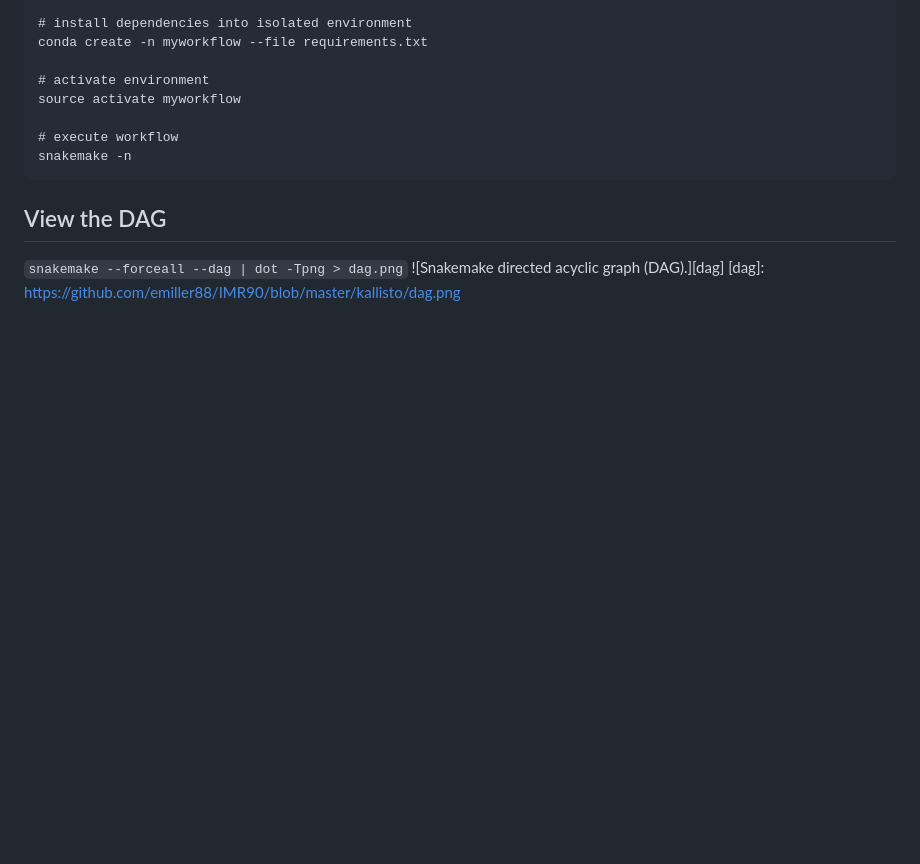
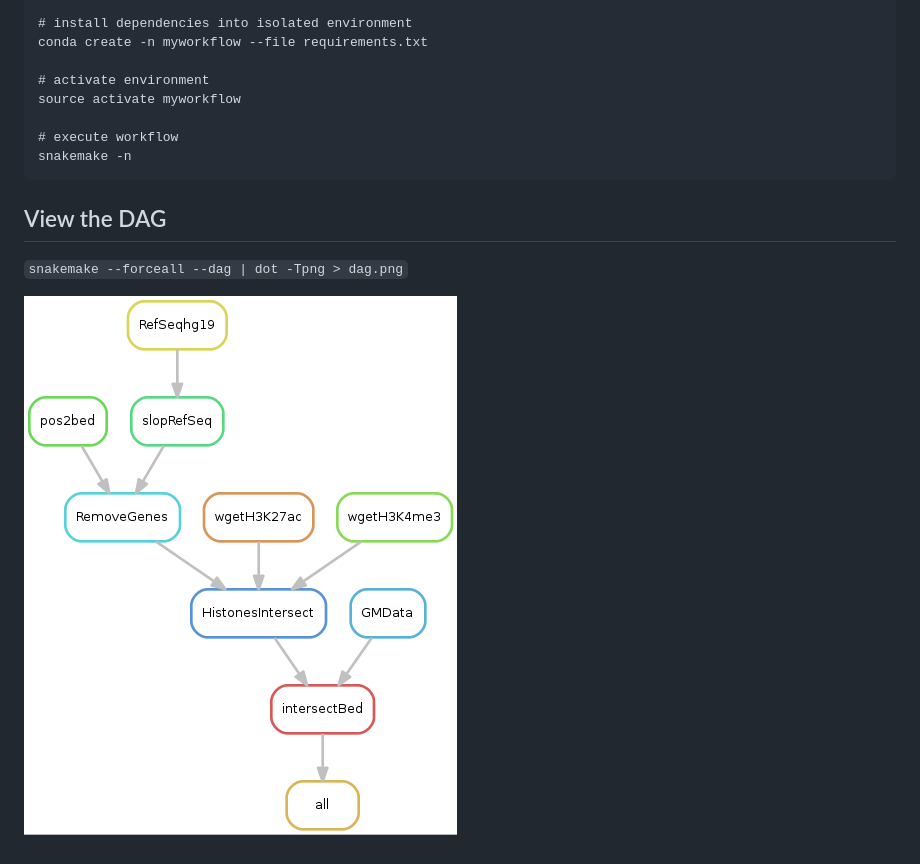
Before and after one commit to nf-core/nascent, a Markdown page: README.md, the part around the change. Rendered like a GitHub page; pictures changed too: dag.png; blank space fills up the shorter version.

Commit message:
Update Dag

````diff
--- a/README.md
+++ b/README.md
@@ -19,6 +19,7 @@ snakemake -n
 ```
 
 ## View the DAG
+
 ```snakemake --forceall --dag | dot -Tpng > dag.png```
-![Snakemake directed acyclic graph (DAG).][dag]
-[dag]: https://github.com/emiller88/IMR90/blob/master/kallisto/dag.png
+
+![Snakemake directed acyclic graph (DAG).](dag.png)
````
